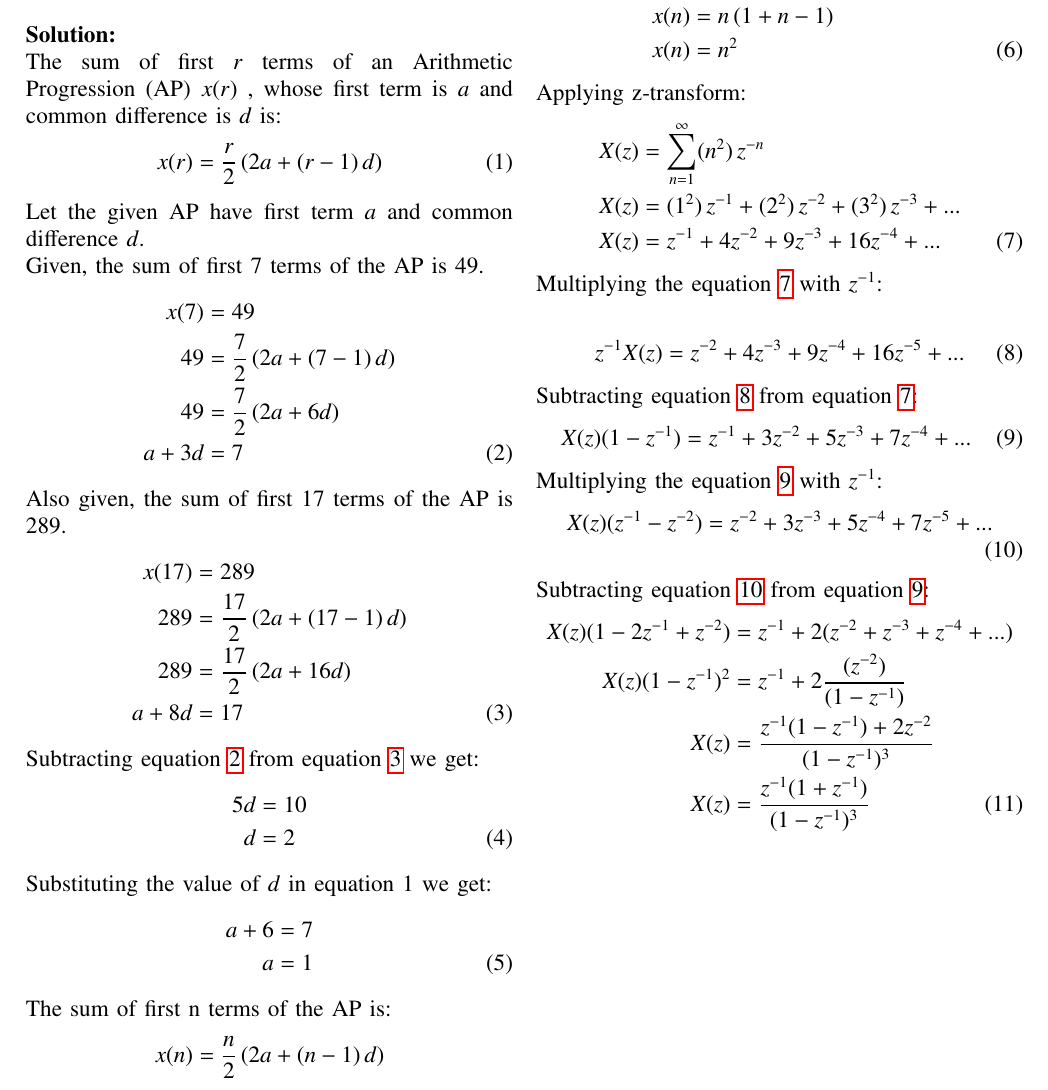
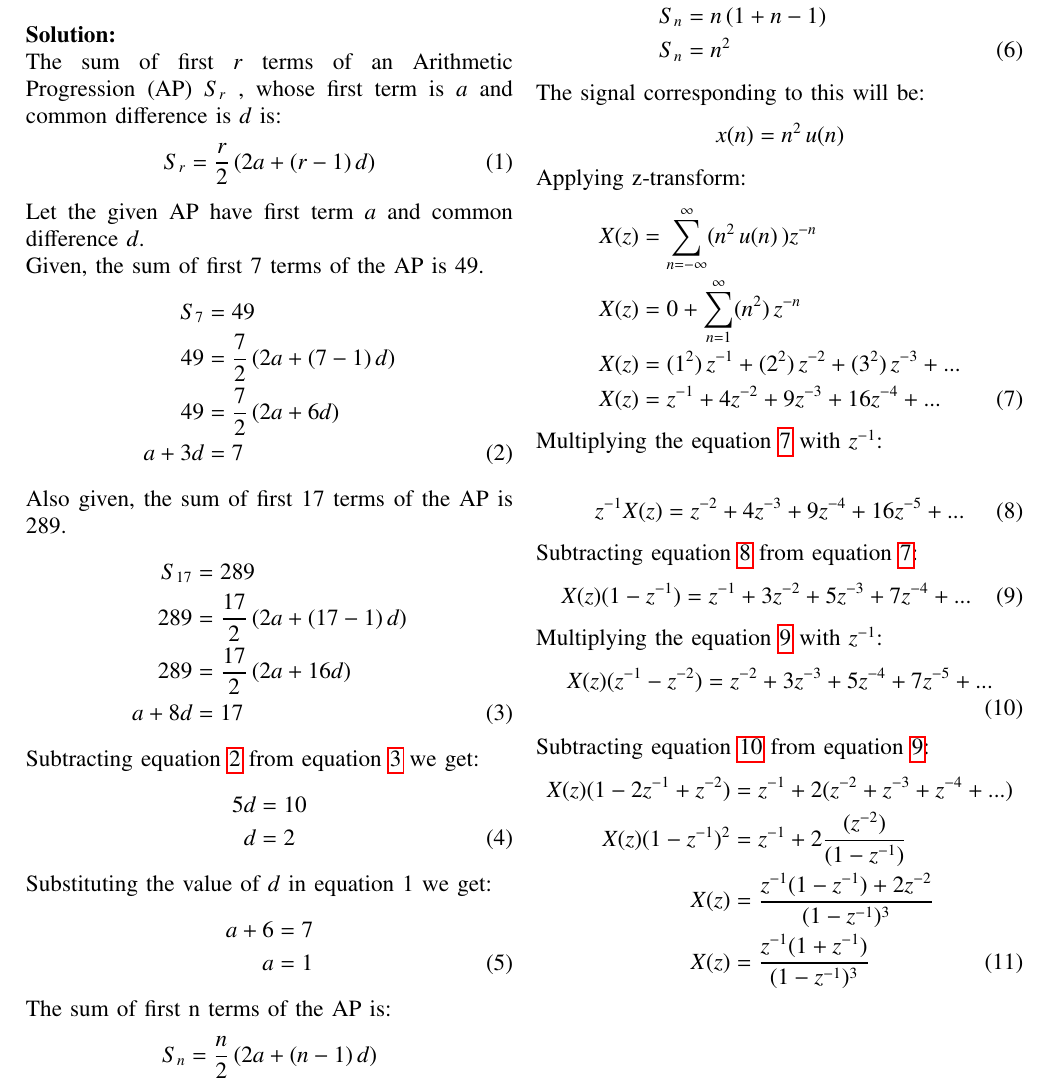
Before and after one commit to vs00007/EE1205, a LaTeX problem sheet (Assignment10_5_3_9/New folder/Assignment10_5_3_9.tex): part of the page, cut at the place of the change. Compiled offline with pdfLaTeX.

Commit message:
Update 6 files

```diff
--- a/Assignment10_5_3_9/Assignment10_5_3_9.tex
+++ b/Assignment10_5_3_9/New folder/Assignment10_5_3_9.tex
@@ -59,21 +58,21 @@ If the sum of first 7 terms of an AP is 49 and that of 17 terms is 289, find the
 first n terms.
 \\\\
 \textbf{Solution: }\\
-The sum of first $r$ terms of an Arithmetic Progression (AP) $x(r)$ , whose first term is $a$ and common difference is $d$ is:
+The sum of first $r$ terms of an Arithmetic Progression (AP) $S_r$ , whose first term is $a$ and common difference is $d$ is:
 \begin{align}
-x(r)=\frac{r}{2}\,(2a+(r-1)\,d)\label{eq1}
+S_r=\frac{r}{2}\,(2a+(r-1)\,d)\label{eq1}
 \end{align}
 Let the given AP have first term $a$ and common difference $d$.\\
 Given, the sum of first $7$ terms of the AP is 49.
 \begin{align}
-x(7)&=49\notag\\
+S_7&=49\notag\\
 49&=\frac{7}{2}\,(2a+(7-1)\,d)\notag\\
 49&=\frac{7}{2}\,(2a+6d)\notag\\
 a+3d&=7\label{eq2}
 \end{align}
 Also given, the sum of first $17$ terms of the AP is 289.
 \begin{align}
-x(17)&=289\notag\\
+S_{17}&=289\notag\\
 289&=\frac{17}{2}\,(2a+(17-1)\,d)\notag\\
 289&=\frac{17}{2}\,(2a+16d)\notag\\
 a+8d&=17\label{eq3}
@@ -89,16 +88,19 @@ a+6&=7\notag\\
 a&=1\label{eq5}
 \end{align}
 The sum of first n terms of the AP is:
-\[x(n)= \frac{n}{2}\,(2a+(n-1)\,d)\]
+\[S_n= \frac{n}{2}\,(2a+(n-1)\,d)\]
 Substituting the values of $a$ and $d$:
 \begin{align}
-x(n)&=\frac{n}{2}\,(2(1)+(n-1)(2))\notag\\
-x(n)&=n\,(1+n-1)\notag\\
-x(n)&=n^2\label{eq6}
+S_n&=\frac{n}{2}\,(2(1)+(n-1)(2))\notag\\
+S_n&=n\,(1+n-1)\notag\\
+S_n&=n^2\label{eq6}
 \end{align}
+The signal corresponding to this will be:
+\[x(n)= n^2\,u(n)\]
 Applying z-transform:
 \begin{align}
-X(z)&= \sum_{n=1}^\infty (n^2)\,z^{-n}\notag\\
+X(z)&=\sum_{n=-\infty}^{\infty}(n^2\,u(n)\,)z^{-n}\notag\\
+X(z)&=0+ \sum_{n=1}^\infty (n^2)\,z^{-n}\notag\\
 X(z)&=(1^2)\,z^{-1}+(2^2)\,z^{-2}+(3^2)\,z^{-3}+...\notag\\
 X(z)&=z^{-1}+4z^{-2}+9z^{-3}+16z^{-4}+...\label{eq7}
 \end{align}
```
Also changed, not shown: Assignment10_5_3_9/Assignment10_5_3_9.pdf (deleted), Assignment10_5_3_9/New folder/Assignment10_5_3_9.pdf (added), Assignment10_5_3_9/New folder/gvv.sty (renamed from Assignment10_5_3_9/gvv.sty), Assignment10_5_3_9/New folder/Assignment10_5_3_9.tex (4 more changed lines), 5 other files.
